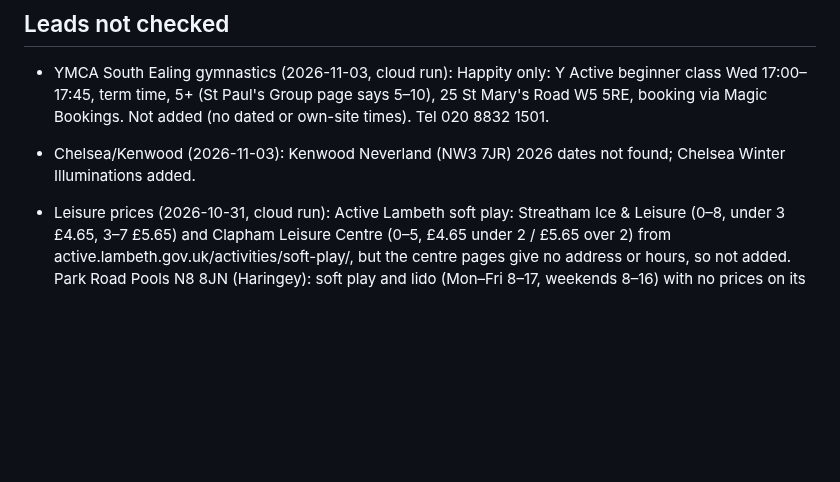
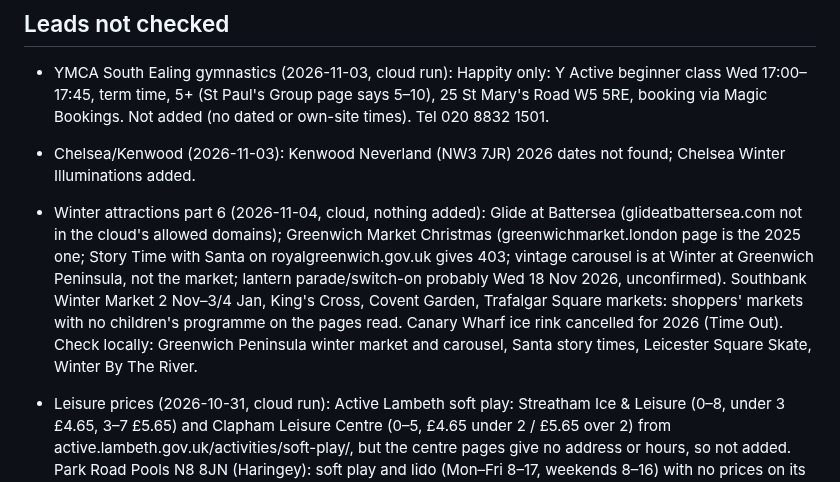
Before and after one commit to tatjanarepa-source/aroundnow-website, a Markdown page: research/log.md, the part around the change. GitHub-like rendering; blank space fills up the shorter version.

Commit message:
Research: winter attractions part 6, nothing confirmable from the cloud
Co-Authored-By: Claude Sonnet 5.5 <noreply@anthropic.com>
Claude-Session: https://claude.ai/code/session_014kePr6X1HWS29fE2g3SJ36

```diff
--- a/research/log.md
+++ b/research/log.md
@@ -208,6 +208,7 @@ Pages the browser couldn't read in a local run (froze, didn't load). Try again a
 ## Leads not checked
 - YMCA South Ealing gymnastics (2026-11-03, cloud run): Happity only: Y Active beginner class Wed 17:00–17:45, term time, 5+ (St Paul's Group page says 5–10), 25 St Mary's Road W5 5RE, booking via Magic Bookings. Not added (no dated or own-site times). Tel 020 8832 1501.
 - Chelsea/Kenwood (2026-11-03): Kenwood Neverland (NW3 7JR) 2026 dates not found; Chelsea Winter Illuminations added.
+- Winter attractions part 6 (2026-11-04, cloud, nothing added): Glide at Battersea (glideatbattersea.com not in the cloud's allowed domains); Greenwich Market Christmas (greenwichmarket.london page is the 2025 one; Story Time with Santa on royalgreenwich.gov.uk gives 403; vintage carousel is at Winter at Greenwich Peninsula, not the market; lantern parade/switch-on probably Wed 18 Nov 2026, unconfirmed). Southbank Winter Market 2 Nov–3/4 Jan, King's Cross, Covent Garden, Trafalgar Square markets: shoppers' markets with no children's programme on the pages read. Canary Wharf ice rink cancelled for 2026 (Time Out). Check locally: Greenwich Peninsula winter market and carousel, Santa story times, Leicester Square Skate, Winter By The River.
 - Leisure prices (2026-10-31, cloud run): Active Lambeth soft play: Streatham Ice & Leisure (0–8, under 3 £4.65, 3–7 £5.65) and Clapham Leisure Centre (0–5, £4.65 under 2 / £5.65 over 2) from active.lambeth.gov.uk/activities/soft-play/, but the centre pages give no address or hours, so not added. Park Road Pools N8 8JN (Haringey): soft play and lido (Mon–Fri 8–17, weekends 8–16) with no prices on its page. Better Hackney centres' timetables are in widgets.
 - City farms (2026-10-31, cloud run): Surrey Docks Farm (surreydocksfarm.org.uk returns an empty page to the cloud; its page title says free, 10:00–16:00 every day, other listings disagree; paid Monday term-time baby class on Happity dated 2025; Saturday 'meet the small animals' 12:30–13:00 £2). Kentish Town City Farm Sunflower Sessions and Pet Club (Sat/Sun 12:00–13:00) have no age or price on the page read. Freightliners, Spitalfields, Woodlands farms and adventure playgrounds not tried.
 - Museums (2026-10-31, cloud run): London Transport Museum under-5s page (ltmuseum.co.uk/visit/families/under-5s) 403 to the cloud; Horniman Hands On Base (Sun 14:00–15:30 per undated Time Out) and Family Craft Saturdays not read, horniman.ac.uk guessed pages 404; Cutty Sark Ship Mates (term-time Wed 10:30, 12:00, 13:30, £5 per child per listing sites, not confirmed on rmg.co.uk); Natural History Museum and Science Museum family pages 404 or no results. V&A South Kensington Design Baby (0–3, free): check for 2027 dates.
```
